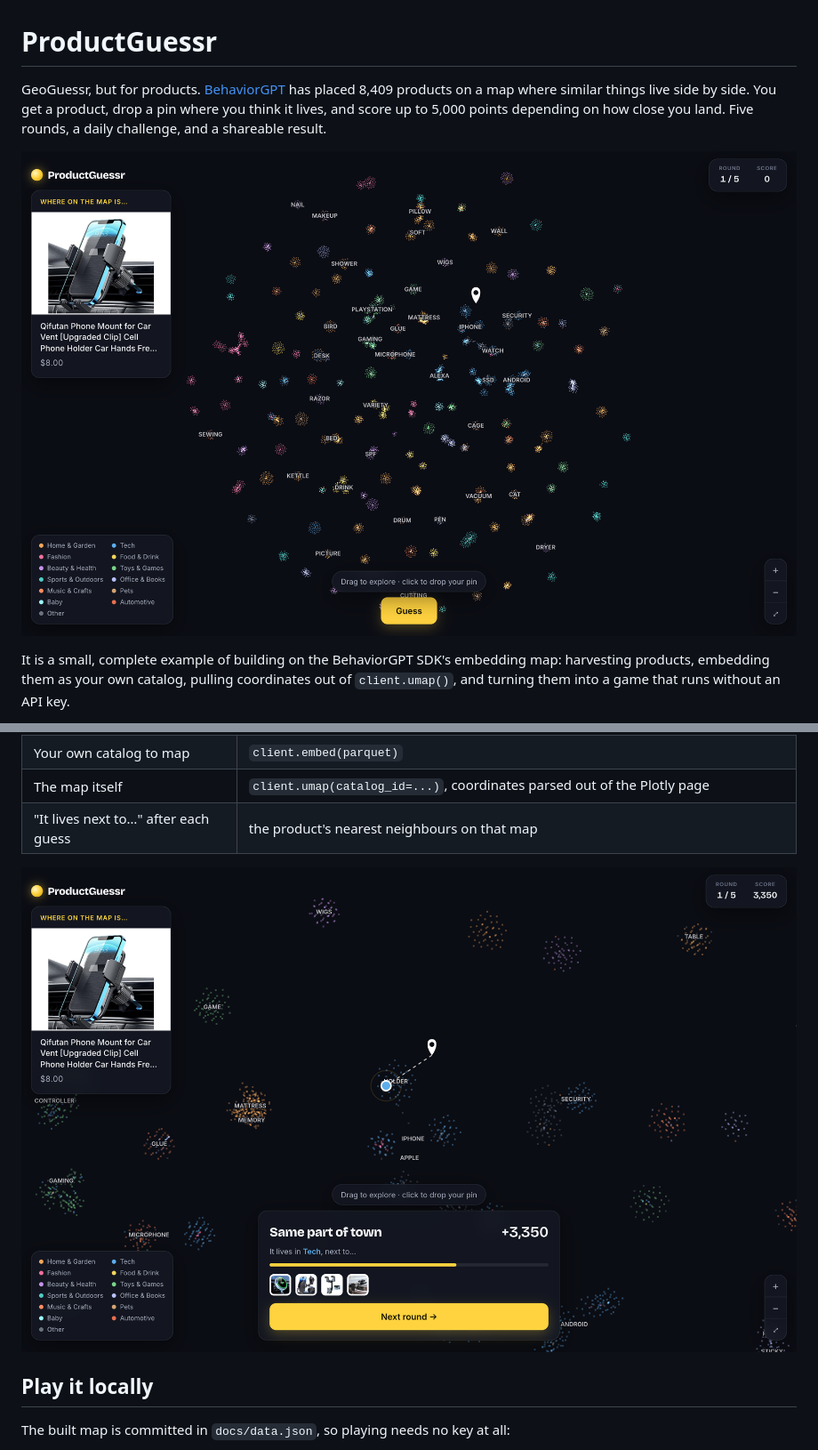
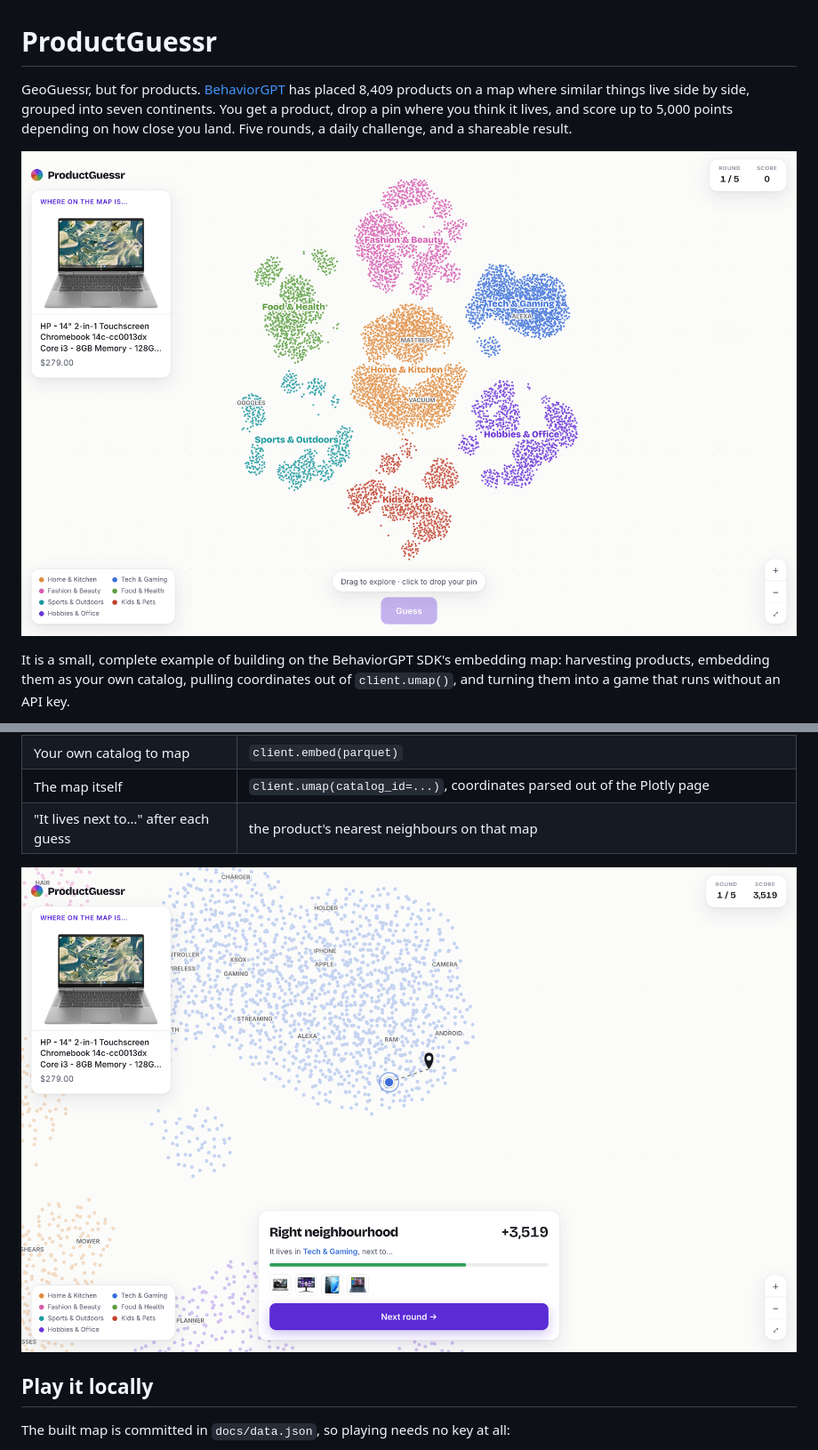
Before and after one commit to Jenspalmborg/maparcade, a Markdown page: README.md, 2 parts joined by grey strips. Shown at 89% size. Rendered like a GitHub page; pictures changed too: docs/screenshots/guess.png, docs/screenshots/reveal.png.

```diff
--- a/README.md
+++ b/README.md
@@ -1,6 +1,6 @@
 # ProductGuessr
 
-GeoGuessr, but for products. [BehaviorGPT](https://github.com/Unbox-AI/behaviorgpt) has placed 8,409 products on a map where similar things live side by side. You get a product, drop a pin where you think it lives, and score up to 5,000 points depending on how close you land. Five rounds, a daily challenge, and a shareable result.
+GeoGuessr, but for products. [BehaviorGPT](https://github.com/Unbox-AI/behaviorgpt) has placed 8,409 products on a map where similar things live side by side, grouped into seven continents. You get a product, drop a pin where you think it lives, and score up to 5,000 points depending on how close you land. Five rounds, a daily challenge, and a shareable result.
 
 ![Where on the map is the phone mount?](docs/screenshots/guess.png)
 
```
Also changed, not shown: other parts of README.md (+8 -4 lines), 4 other files.
